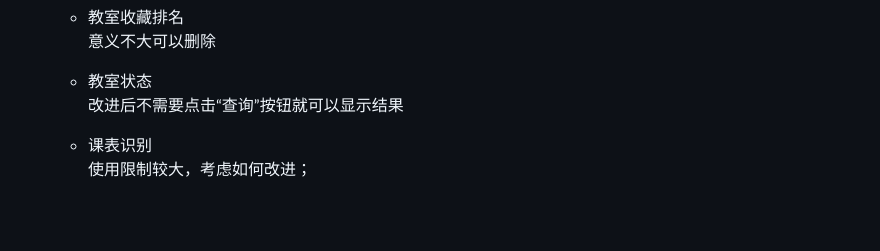
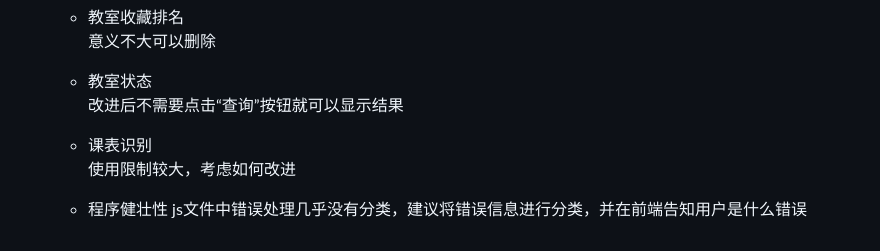
Before and after one commit to yuer-you/where-to-learn-WeChatAPP, a Markdown page: README.md, the part around the change. Drawn GitHub-style; blank space fills up the shorter version.

```diff
--- a/README.md
+++ b/README.md
@@ -75,4 +75,7 @@ https://js.design/f/HiGxVq?p=4wOHakRg5M
     改进后不需要点击“查询”按钮就可以显示结果
 
   - 课表识别
-    使用限制较大，考虑如何改进；
+    使用限制较大，考虑如何改进
+
+  - 程序健壮性
+    js文件中错误处理几乎没有分类，建议将错误信息进行分类，并在前端告知用户是什么错误
```
